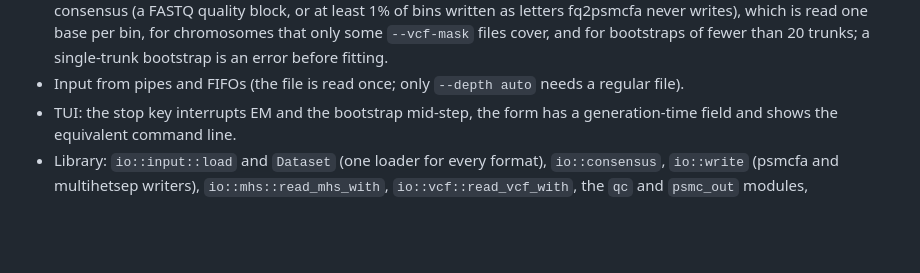
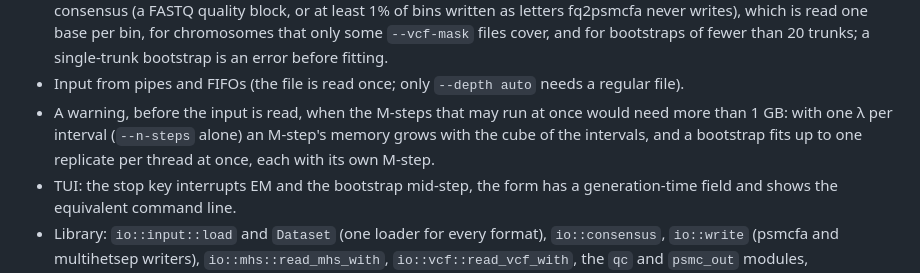
Before and after one commit to larryivan/psmc-rs, a Markdown page: CHANGELOG.md, the part around the change. Rendered like a GitHub page; blank space fills up the shorter version.

```diff
--- a/CHANGELOG.md
+++ b/CHANGELOG.md
@@ -208,6 +208,11 @@ Reproduction package (`experiment/`):
   single-trunk bootstrap is an error before fitting.
 - Input from pipes and FIFOs (the file is read once; only `--depth auto`
   needs a regular file).
+- A warning, before the input is read, when the M-steps that may run at
+  once would need more than 1 GB: with one λ per interval (`--n-steps`
+  alone) an M-step's memory grows with the cube of the intervals, and a
+  bootstrap fits up to one replicate per thread at once, each with its own
+  M-step.
 - TUI: the stop key interrupts EM and the bootstrap mid-step, the form has
   a generation-time field and shows the equivalent command line.
 - Library: `io::input::load` and `Dataset` (one loader for every format),
```
Also changed, not shown: README.md (+7 -1 lines).
